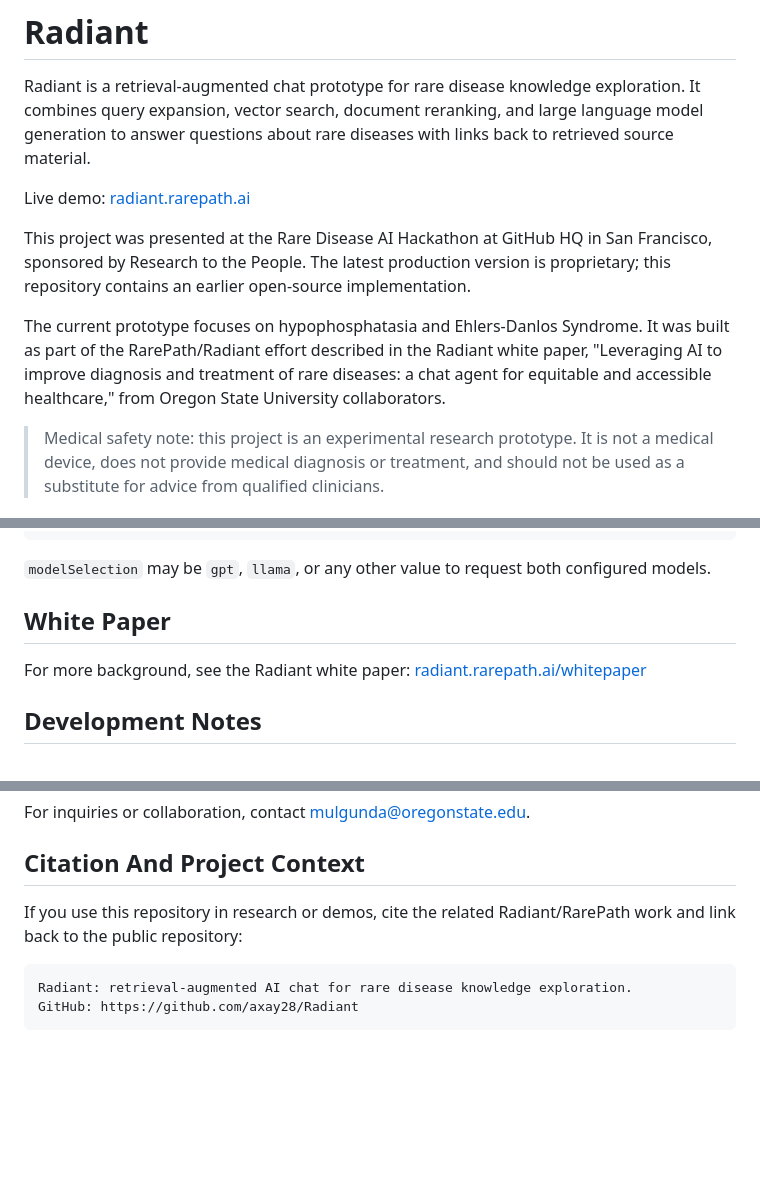
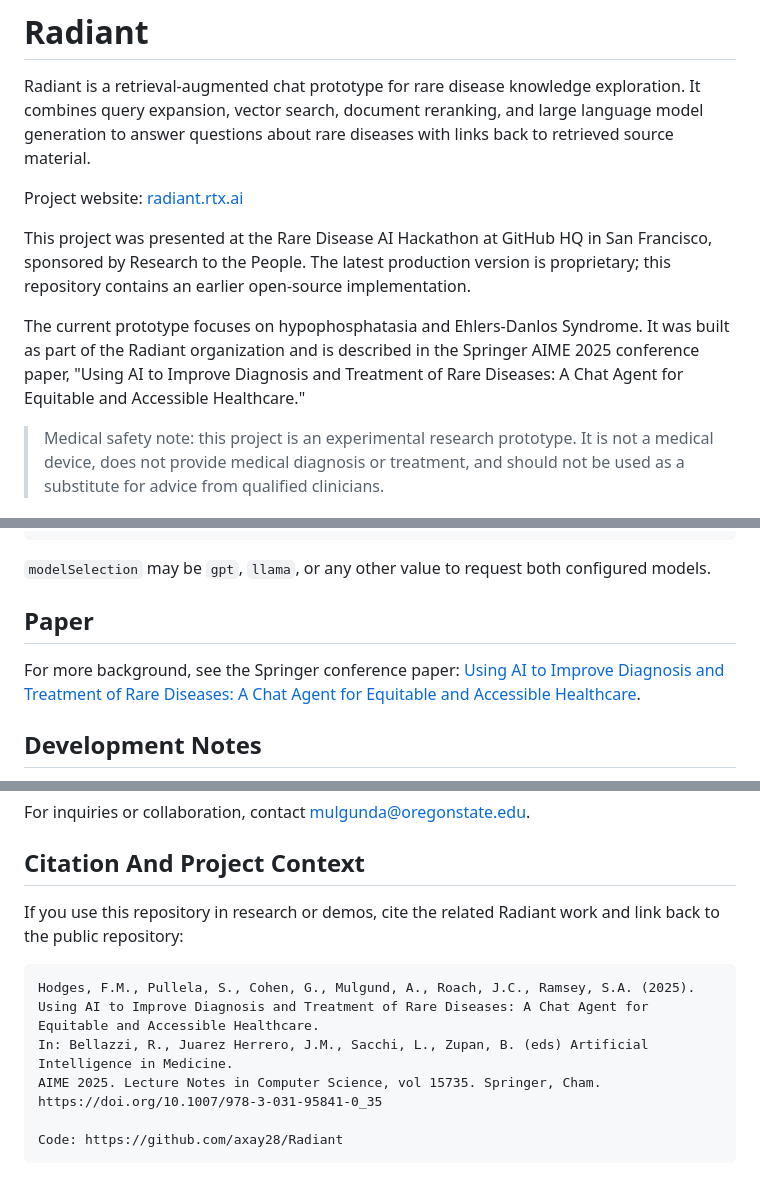
Before and after one commit to axay28/Radiant, a Markdown page: README.md, 3 parts joined by grey strips. GitHub-like rendering; blank space fills up the shorter version.

Commit message:
Correct Radiant project links and citation

````diff
--- a/README.md
+++ b/README.md
@@ -2,11 +2,11 @@
 
 Radiant is a retrieval-augmented chat prototype for rare disease knowledge exploration. It combines query expansion, vector search, document reranking, and large language model generation to answer questions about rare diseases with links back to retrieved source material.
 
-Live demo: [radiant.rarepath.ai](https://radiant.rarepath.ai)
+Project website: [radiant.rtx.ai](https://radiant.rtx.ai)
 
 This project was presented at the Rare Disease AI Hackathon at GitHub HQ in San Francisco, sponsored by Research to the People. The latest production version is proprietary; this repository contains an earlier open-source implementation.
 
-The current prototype focuses on hypophosphatasia and Ehlers-Danlos Syndrome. It was built as part of the RarePath/Radiant effort described in the Radiant white paper, "Leveraging AI to improve diagnosis and treatment of rare diseases: a chat agent for equitable and accessible healthcare," from Oregon State University collaborators.
+The current prototype focuses on hypophosphatasia and Ehlers-Danlos Syndrome. It was built as part of the Radiant organization and is described in the Springer AIME 2025 conference paper, "Using AI to Improve Diagnosis and Treatment of Rare Diseases: A Chat Agent for Equitable and Accessible Healthcare."
 
 > Medical safety note: this project is an experimental research prototype. It is not a medical device, does not provide medical diagnosis or treatment, and should not be used as a substitute for advice from qualified clinicians.
 
@@ -95,9 +95,9 @@ Request body:
 
 `modelSelection` may be `gpt`, `llama`, or any other value to request both configured models.
 
-## White Paper
+## Paper
 
-For more background, see the Radiant white paper: [radiant.rarepath.ai/whitepaper](https://radiant.rarepath.ai/whitepaper)
+For more background, see the Springer conference paper: [Using AI to Improve Diagnosis and Treatment of Rare Diseases: A Chat Agent for Equitable and Accessible Healthcare](https://link.springer.com/chapter/10.1007/978-3-031-95841-0_35).
 
 ## Development Notes
 
@@ -111,9 +111,14 @@ For inquiries or collaboration, contact [mulgunda@oregonstate.edu](mailto:mulgun
 
 ## Citation And Project Context
 
-If you use this repository in research or demos, cite the related Radiant/RarePath work and link back to the public repository:
+If you use this repository in research or demos, cite the related Radiant work and link back to the public repository:
 
 ```text
-Radiant: retrieval-augmented AI chat for rare disease knowledge exploration.
-GitHub: https://github.com/axay28/Radiant
+Hodges, F.M., Pullela, S., Cohen, G., Mulgund, A., Roach, J.C., Ramsey, S.A. (2025).
+Using AI to Improve Diagnosis and Treatment of Rare Diseases: A Chat Agent for Equitable and Accessible Healthcare.
+In: Bellazzi, R., Juarez Herrero, J.M., Sacchi, L., Zupan, B. (eds) Artificial Intelligence in Medicine.
+AIME 2025. Lecture Notes in Computer Science, vol 15735. Springer, Cham.
+https://doi.org/10.1007/978-3-031-95841-0_35
+
+Code: https://github.com/axay28/Radiant
 ```
````
